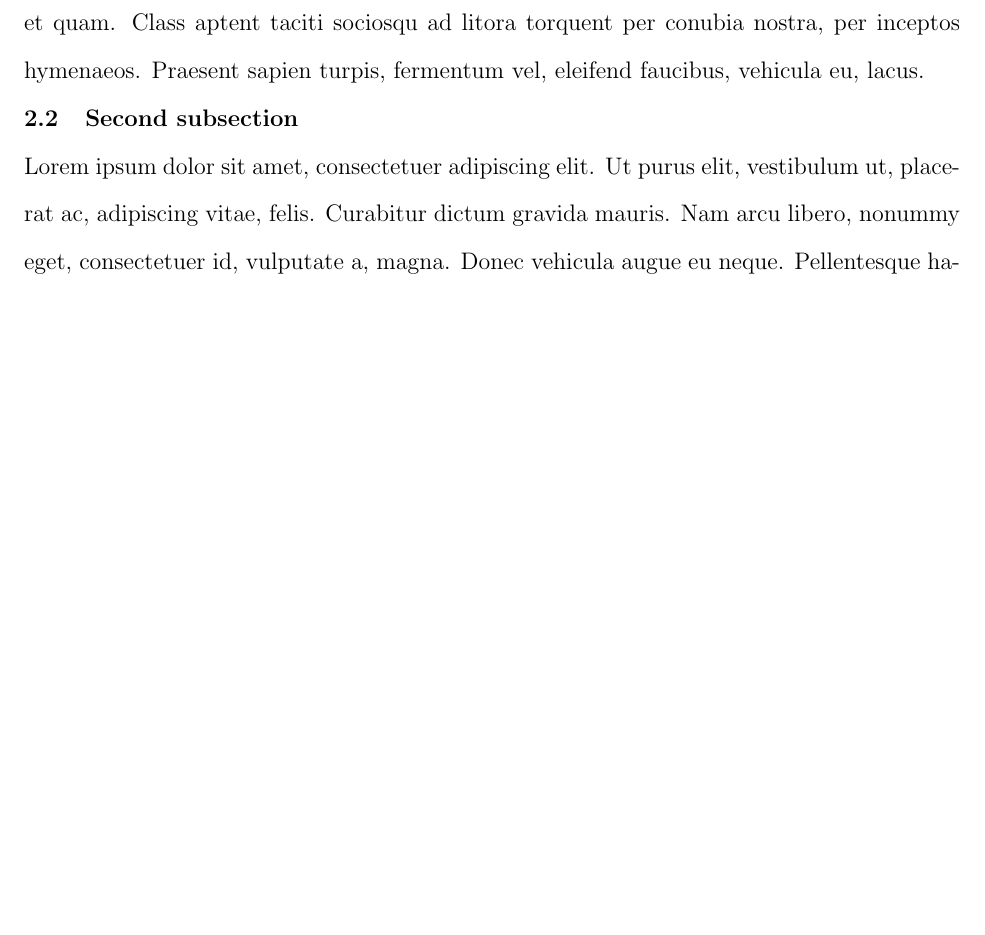
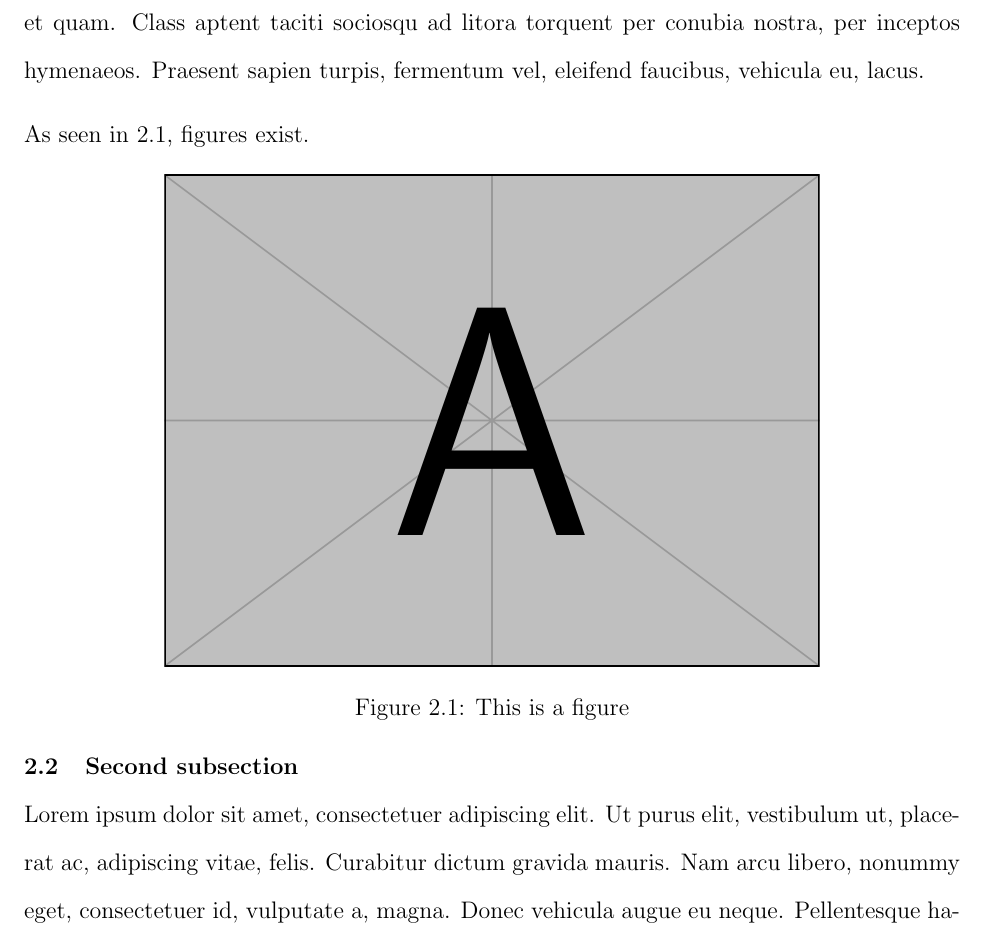
Before and after one commit to dshynkev/uw-math-wkrpt, a LaTeX document (wkrpt.tex): part of page 11 of 18, cut so that both start at the same text, the shorter picture padded with empty space. Compiled offline with pdfLaTeX.

Commit message:
Added sample figure

```diff
--- a/wkrpt.tex
+++ b/wkrpt.tex
@@ -178,6 +178,15 @@ Encl.
 
 \lipsum
 
+As seen in \ref{fig:firstfig}, figures exist.
+
+\begin{figure}[ht!]
+    \centering
+    \includegraphics[width=0.7\textwidth]{example-image-a}
+    \caption{This is a figure}
+    \label{fig:firstfig}
+\end{figure}
+
 \subsection{Second subsection}
 
 \lipsum
```
